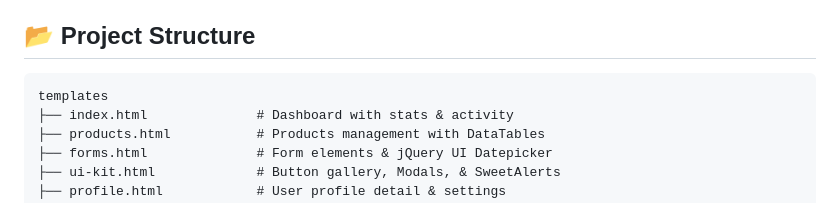
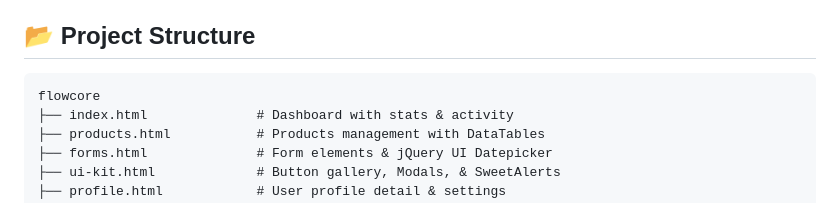
Before and after one commit to zakkysurya/my-template-flowcore, a Markdown page: README.md, the part around the change. GitHub-like rendering.

Commit message:
Revise project structure in README.md
Updated project structure section in README.

````diff
--- a/README.md
+++ b/README.md
@@ -35,7 +35,7 @@ FlowCore is a production-ready, modular web template structure designed for buil
 
 ## 📂 Project Structure
 ```text
-templates
+flowcore
 ├── index.html              # Dashboard with stats & activity
 ├── products.html           # Products management with DataTables
 ├── forms.html              # Form elements & jQuery UI Datepicker
````
